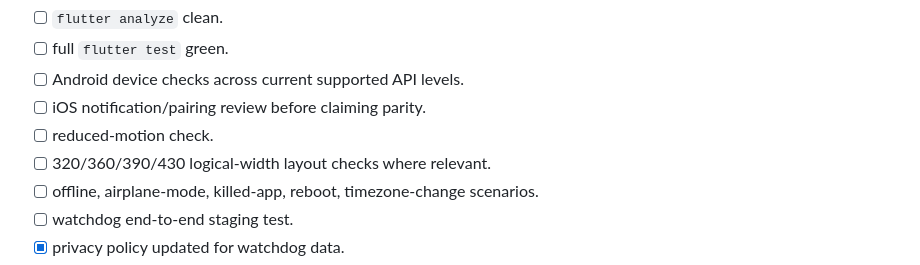
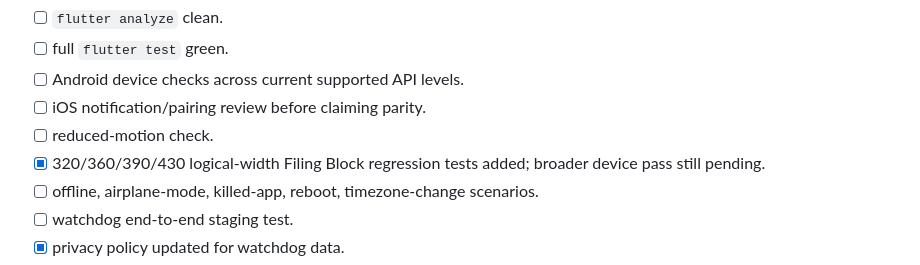
Before and after one commit to slenderdeveloperman/are-you-alive-flutter, a Markdown page: plans/010-aya-0.3.md, the part around the change. GitHub-like rendering.

Commit message:
docs: record Bureau mobile-width regression coverage

```diff
--- a/plans/010-aya-0.3.md
+++ b/plans/010-aya-0.3.md
@@ -201,7 +201,7 @@ Current release gate: code may remain on the 0.3 draft branches, but production
 - [ ] Android device checks across current supported API levels.
 - [ ] iOS notification/pairing review before claiming parity.
 - [ ] reduced-motion check.
-- [ ] 320/360/390/430 logical-width layout checks where relevant.
+- [x] 320/360/390/430 logical-width Filing Block regression tests added; broader device pass still pending.
 - [ ] offline, airplane-mode, killed-app, reboot, timezone-change scenarios.
 - [ ] watchdog end-to-end staging test.
 - [x] privacy policy updated for watchdog data.
```
